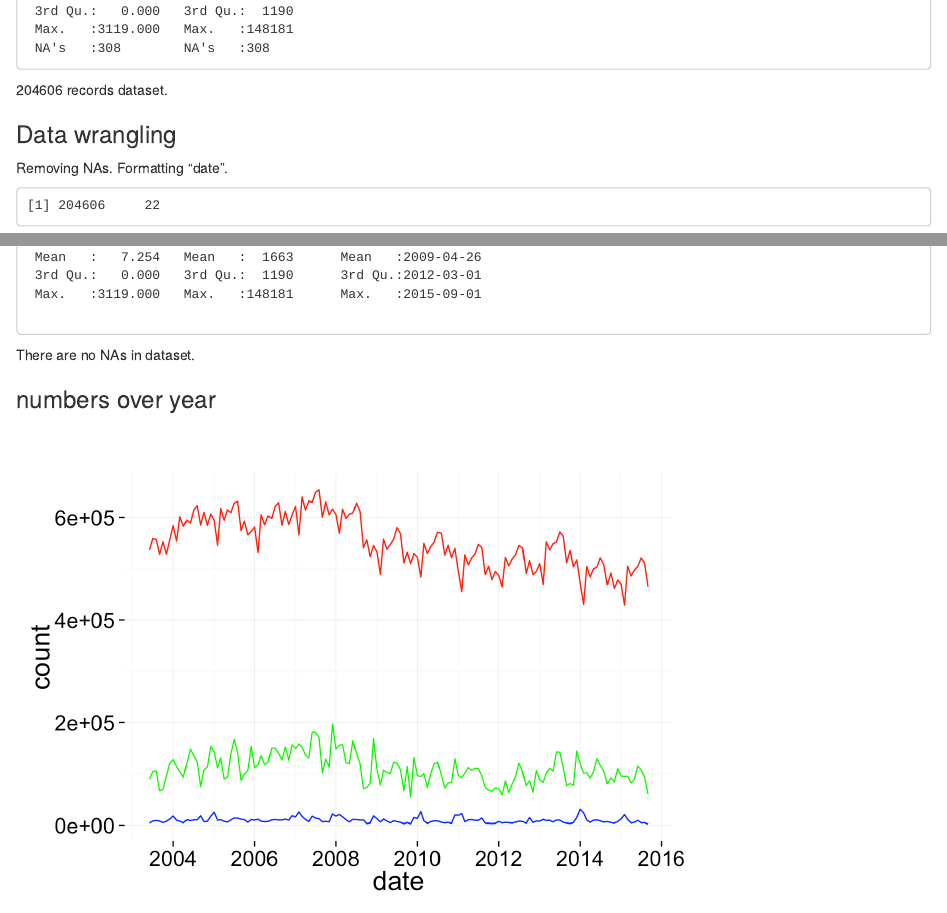
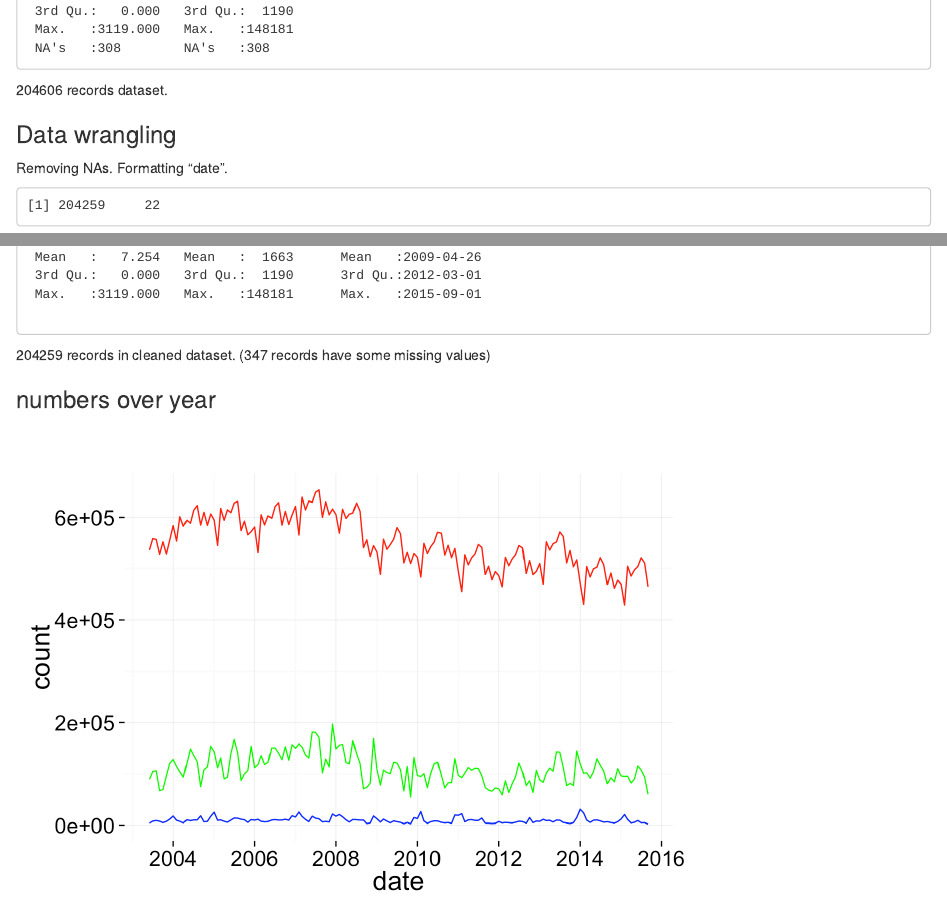
Before and after one commit to yhbyhb/data_analyst_nanodegree_p5, an R Markdown document (data/dataExploration.Rmd): the page in a window 1100 px wide, from 1880 px down, and a second part further down, joined at a grey line. The pictures show the output file data/dataExploration.html that the author committed with the source, opened offline.

Commit message:
error on cleaned df

````diff
--- a/data/dataExploration.Rmd
+++ b/data/dataExploration.Rmd
@@ -46,10 +46,12 @@ Removing NAs. Formatting "date".
 ```{r data_wrangling}
 df$date <- as.Date(paste(df$year, df$month, "01", sep="-"), format="%Y-%m-%d")
 df_no_NAs <- df[complete.cases(df),]
-dim(df)
+dim(df_no_NAs)
 summary(df_no_NAs)
 ```
-There are no NAs in dataset.
+
+204259 records in cleaned dataset. (347 records have some missing values)
+
 ```{r make_new_dataFrame}
 df_sum <- df_no_NAs  %>%
   group_by(date, year) %>%
````
Also changed, not shown: data/dataExploration.html.
